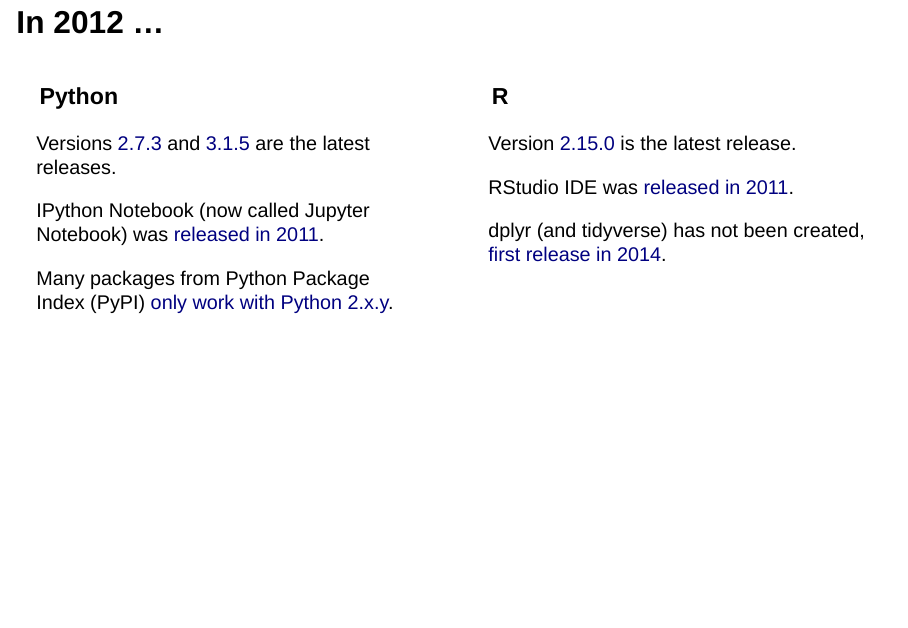
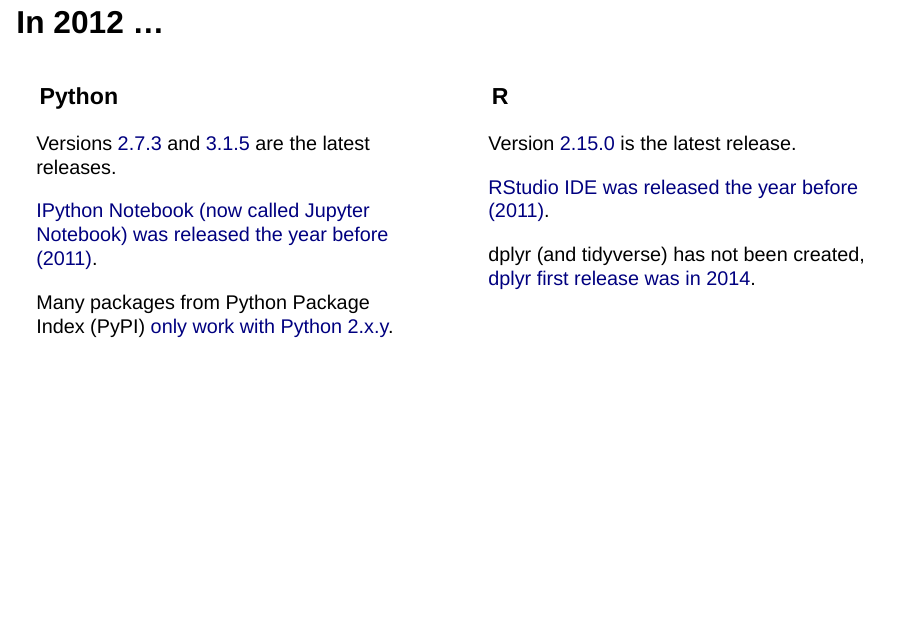
Before and after one commit to rgaiacs/2024-11-13-CarpentryConnect2024, a Quarto document (index.qmd): page 5 of 6. Rendered offline with R 4.5, knitr and Pandoc in place of Quarto, with nearby package versions; drawn as Slidy slides in place of the format the file asks for.

Commit message:
Expand 2012

```diff
--- a/index.qmd
+++ b/index.qmd
@@ -80,7 +80,7 @@
 
 Versions [2.7.3](https://github.com/python/cpython/releases/tag/v2.7.3) and [3.1.5](https://github.com/python/cpython/releases/tag/v3.1.5) are the latest releases.
 
-IPython Notebook (now called Jupyter Notebook) was [released in 2011](https://ipython.org/news.html#ipython-0-12).
+[IPython Notebook (now called Jupyter Notebook) was released the year before (2011)](https://ipython.org/news.html#ipython-0-12).
 
 Many packages from Python Package Index (PyPI) [only work with Python 2.x.y](https://en.wikipedia.org/wiki/History_of_Python#Compatibility).
 :::
@@ -90,9 +90,9 @@
 
 Version [2.15.0](https://cran.r-project.org/src/base/R-2/) is the latest release.
 
-RStudio IDE was [released in 2011](https://posit.co/blog/rstudio-new-open-source-ide-for-r/).
+[RStudio IDE was released the year before (2011)](https://posit.co/blog/rstudio-new-open-source-ide-for-r/).
 
-dplyr (and tidyverse) has not been created, [first release in 2014](https://dplyr.tidyverse.org//news/index.html#dplyr-011).
+dplyr (and tidyverse) has not been created, [dplyr first release was in 2014](https://dplyr.tidyverse.org//news/index.html#dplyr-011).
 :::
 
 ::::
```
